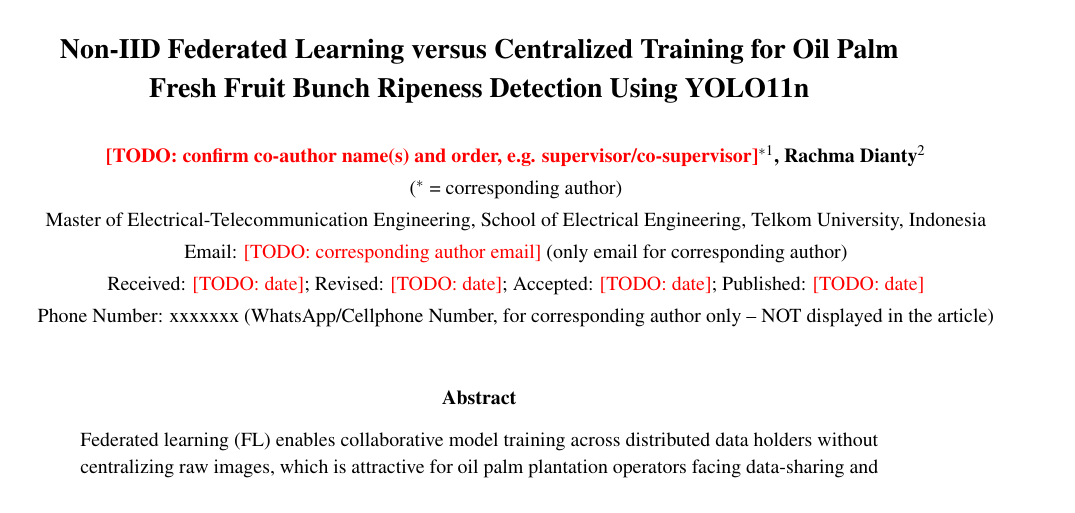
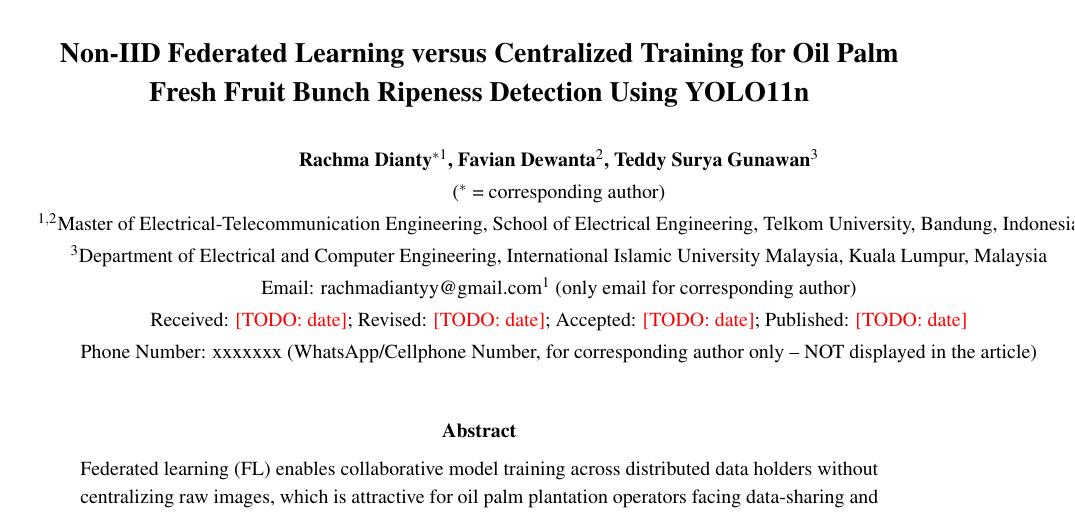
Before and after one commit to rachmadiantyy/fedx-palm, a LaTeX thesis (docs/thesis/manuscript/manuscript.tex): part of page 1 of 14, cut so that both start at the same text. Compiled offline with pdfLaTeX.

Commit message:
Fill author list and corresponding email for JUTIF manuscript
Rachma Dianty (corresponding), Favian Dewanta, and Teddy Surya Gunawan
confirmed as co-authors with real affiliations/emails, sourced from the
author's companion JIKI paper (Explainable Federated Detection of
Six-Class Oil Palm FFB Ripeness) which lists all three with the same
author order and contact details.

Co-Authored-By: Claude Sonnet 5 <noreply@anthropic.com>
Claude-Session: https://claude.ai/code/session_018iGXZWBfbEMUV6CUJQT8Ts

```diff
--- a/docs/thesis/manuscript/manuscript.tex
+++ b/docs/thesis/manuscript/manuscript.tex
@@ -74,10 +74,11 @@
 
 \title{\vspace{-1.5em}\fontsize{14}{17}\selectfont\bfseries Non-IID Federated Learning versus Centralized Training for Oil Palm Fresh Fruit Bunch Ripeness Detection Using YOLO11n}
 \author{
-  \bfseries\fontsize{10}{12}\selectfont \todo{confirm co-author name(s) and order, e.g. supervisor/co-supervisor}$^{*1}$, Rachma Dianty$^{2}$ \\
+  \bfseries\fontsize{10}{12}\selectfont Rachma Dianty$^{*1}$, Favian Dewanta$^{2}$, Teddy Surya Gunawan$^{3}$ \\
   \normalfont\small ($^{*}$ = corresponding author) \\
-  \small Master of Electrical-Telecommunication Engineering, School of Electrical Engineering, Telkom University, Indonesia \\
-  \small Email: \todo{corresponding author email} (only email for corresponding author) \\
+  \small $^{1,2}$Master of Electrical-Telecommunication Engineering, School of Electrical Engineering, Telkom University, Bandung, Indonesia \\
+  \small $^{3}$Department of Electrical and Computer Engineering, International Islamic University Malaysia, Kuala Lumpur, Malaysia \\
+  \small Email: rachmadiantyy@gmail.com$^{1}$ (only email for corresponding author) \\
   \small Received: \todo{date}; Revised: \todo{date}; Accepted: \todo{date}; Published: \todo{date} \\
   \small Phone Number: xxxxxxx (WhatsApp/Cellphone Number, for corresponding author only -- NOT displayed in the article)
 }
```
Also changed, not shown: docs/thesis/manuscript/manuscript.pdf, 1 other file.
